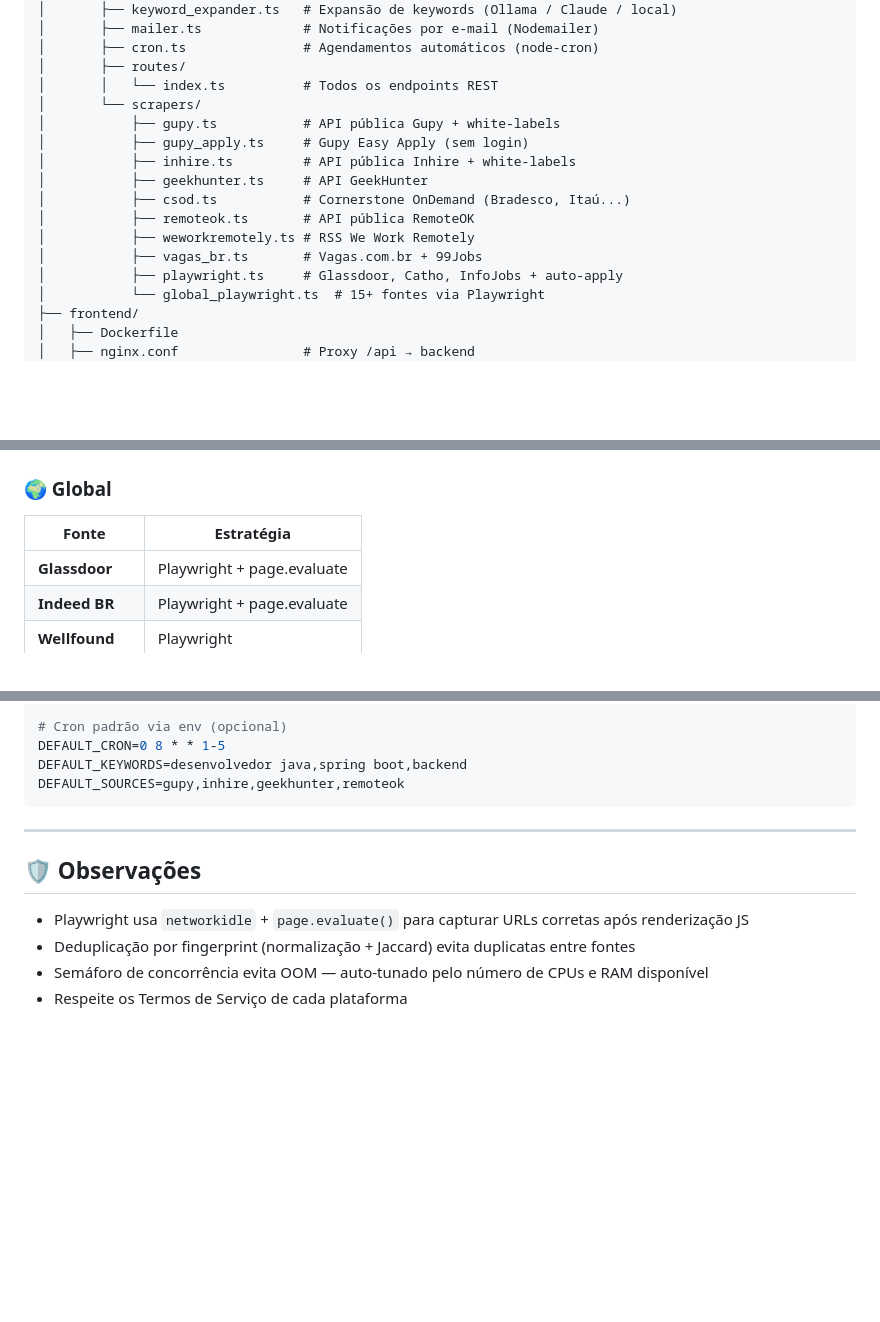
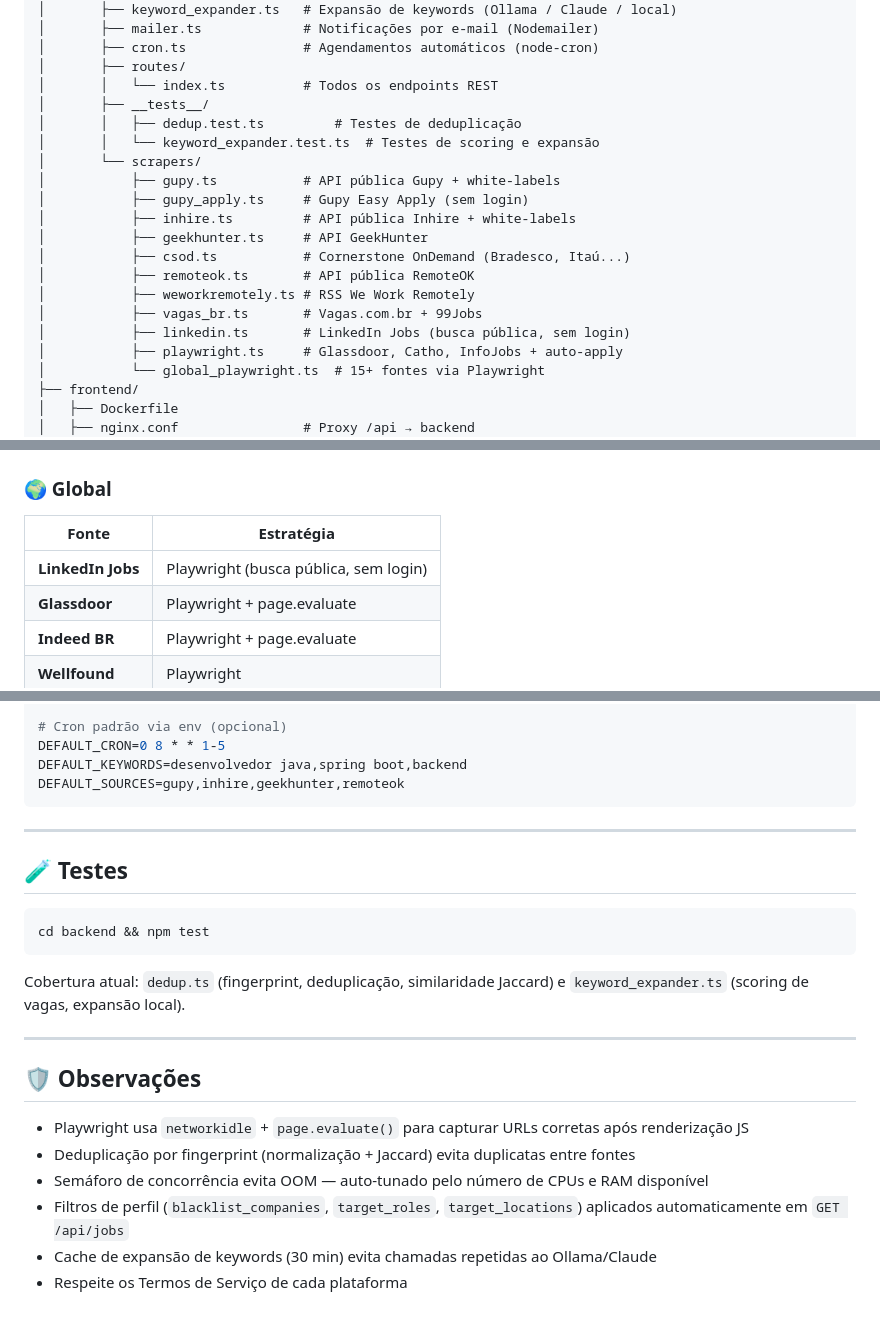
Before and after one commit to GabrielBispoS/jobhunter, a Markdown page: README.md, 3 parts joined by grey strips. Rendered like a GitHub page; blank space fills up the shorter version.

Commit message:
docs: update README with linkedin source, tests section and new features

````diff
--- a/README.md
+++ b/README.md
@@ -25,6 +25,9 @@ jobhunter/
 │       ├── cron.ts               # Agendamentos automáticos (node-cron)
 │       ├── routes/
 │       │   └── index.ts          # Todos os endpoints REST
+│       ├── __tests__/
+│       │   ├── dedup.test.ts         # Testes de deduplicação
+│       │   └── keyword_expander.test.ts  # Testes de scoring e expansão
 │       └── scrapers/
 │           ├── gupy.ts           # API pública Gupy + white-labels
 │           ├── gupy_apply.ts     # Gupy Easy Apply (sem login)
@@ -34,6 +37,7 @@ jobhunter/
 │           ├── remoteok.ts       # API pública RemoteOK
 │           ├── weworkremotely.ts # RSS We Work Remotely
 │           ├── vagas_br.ts       # Vagas.com.br + 99Jobs
+│           ├── linkedin.ts       # LinkedIn Jobs (busca pública, sem login)
 │           ├── playwright.ts     # Glassdoor, Catho, InfoJobs + auto-apply
 │           └── global_playwright.ts  # 15+ fontes via Playwright
 ├── frontend/
@@ -101,6 +105,7 @@ Acesse: **http://localhost**
 ### 🌍 Global
 | Fonte | Estratégia |
 |-------|-----------|
+| **LinkedIn Jobs** | Playwright (busca pública, sem login) |
 | **Glassdoor** | Playwright + page.evaluate |
 | **Indeed BR** | Playwright + page.evaluate |
 | **Wellfound** | Playwright |
@@ -244,9 +249,21 @@ DEFAULT_SOURCES=gupy,inhire,geekhunter,remoteok
 
 ---
 
+## 🧪 Testes
+
+```bash
+cd backend && npm test
+```
+
+Cobertura atual: `dedup.ts` (fingerprint, deduplicação, similaridade Jaccard) e `keyword_expander.ts` (scoring de vagas, expansão local).
+
+---
+
 ## 🛡️ Observações
 
 - Playwright usa `networkidle` + `page.evaluate()` para capturar URLs corretas após renderização JS
 - Deduplicação por fingerprint (normalização + Jaccard) evita duplicatas entre fontes
 - Semáforo de concorrência evita OOM — auto-tunado pelo número de CPUs e RAM disponível
+- Filtros de perfil (`blacklist_companies`, `target_roles`, `target_locations`) aplicados automaticamente em `GET /api/jobs`
+- Cache de expansão de keywords (30 min) evita chamadas repetidas ao Ollama/Claude
 - Respeite os Termos de Serviço de cada plataforma
````
